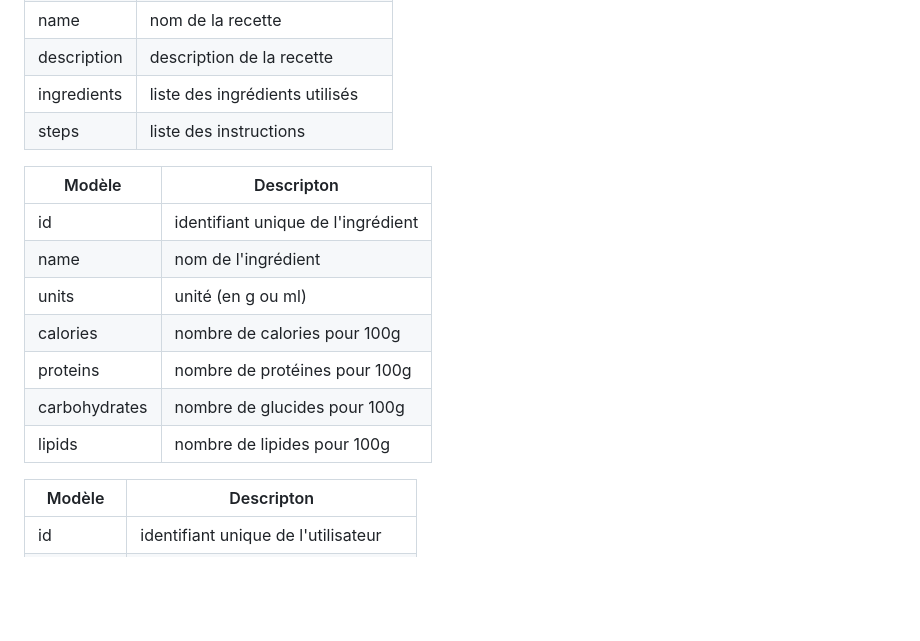
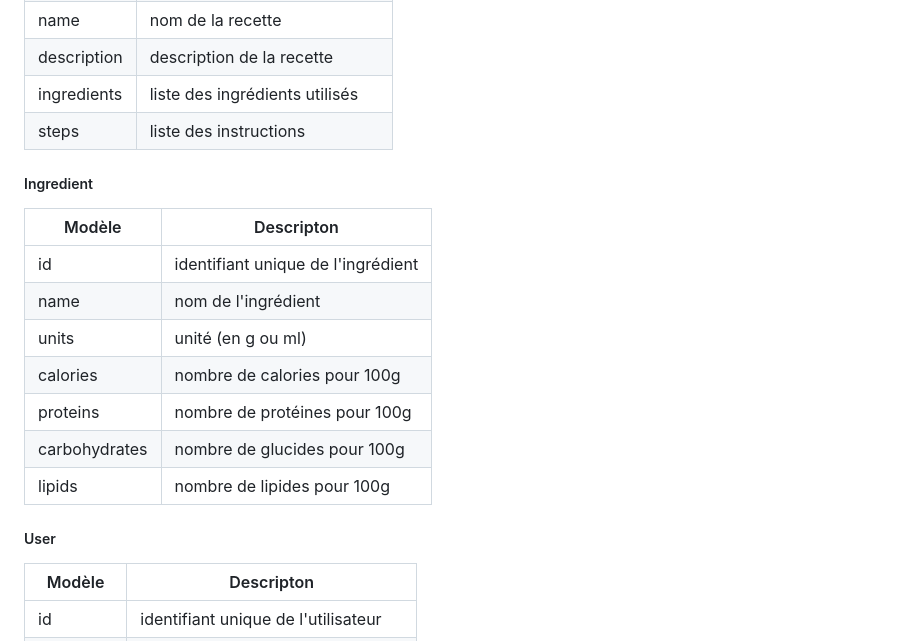
Before and after one commit to lucas-burlot/challenge-calorie-api, a Markdown page: readme.md, the part around the change. Drawn GitHub-style; blank space fills up the shorter version.

```diff
--- a/readme.md
+++ b/readme.md
@@ -46,6 +46,8 @@ L'API utilise 3 modèles : Recipe, Ingredient et User.
 | ingredients   | liste des ingrédients utilisés    |
 | steps  | liste des instructions            |
 
+##### Ingredient
+
 | Modèle |  Descripton                                  |
 |------------------|------------------------------------|
 | id               | identifiant unique de l'ingrédient |
@@ -55,6 +57,8 @@ L'API utilise 3 modèles : Recipe, Ingredient et User.
 | proteins         | nombre de protéines pour 100g      |
 | carbohydrates    | nombre de glucides pour 100g       |
 | lipids           | nombre de lipides pour 100g        |
+
+##### User
 
 | Modèle |   Descripton                         |
 |-------------|----------------------------|
```
